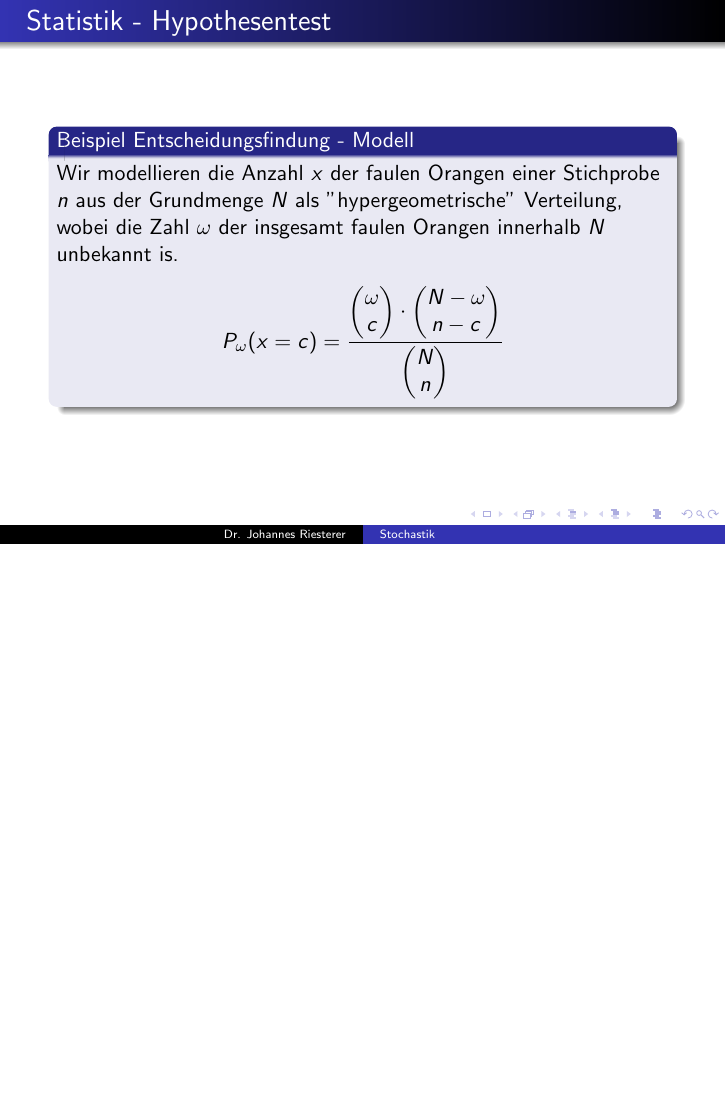
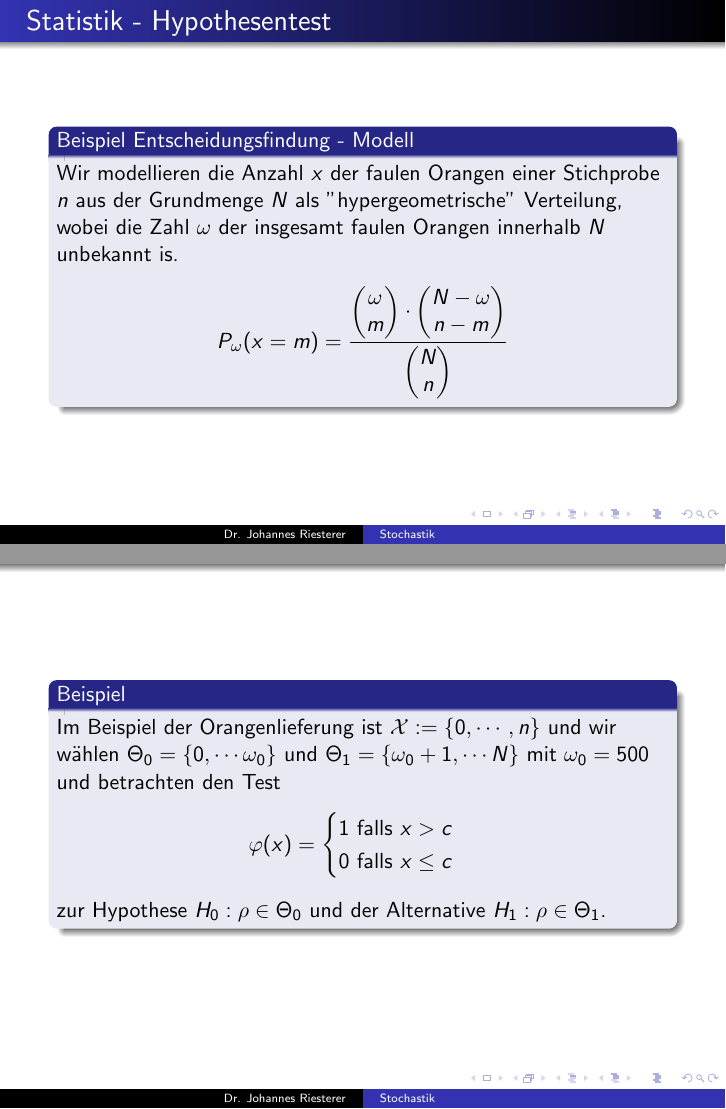
Before and after one commit to studio-fluffy/stochastik, LaTeX slides (Folien_TINF20CS1/dhbw_stochastik_8.tex): page 5 of 25 before the commit and pages 5 and 8 of 26 after it, the two joined at a grey line, the shorter picture padded with empty space. Compiled offline with pdfLaTeX.

Commit message:
korrekturen

```diff
--- a/Folien_TINF20CS1/dhbw_stochastik_8.tex
+++ b/Folien_TINF20CS1/dhbw_stochastik_8.tex
@@ -91,7 +91,7 @@ Auf der anderen Seite möchte man auch, dass die Wahrscheinlichkeit für einen
 \begin{block}{Beispiel Entscheidungsfindung - Modell}
 Wir modellieren die Anzahl $x$ der faulen Orangen einer Stichprobe $n$ aus der Grundmenge $N$ als "hypergeometrische" Verteilung, wobei die Zahl  $\omega$ der insgesamt faulen  Orangen innerhalb $N$ unbekannt is.
 \begin{align*}
-P_\omega (x = c)= \frac{\begin{pmatrix} \omega \\ c \end{pmatrix} \cdot  \begin{pmatrix} N - \omega \\ n - c \end{pmatrix}}{\begin{pmatrix} N \\ n \end{pmatrix} }
+P_\omega (x = m)= \frac{\begin{pmatrix} \omega \\ m \end{pmatrix} \cdot  \begin{pmatrix} N - \omega \\ n - m \end{pmatrix}}{\begin{pmatrix} N \\ n \end{pmatrix} }
 \end{align*}
 \end{block}
 
@@ -127,9 +127,20 @@ Sei   $(\mathcal{X}, \mathcal{F}, P_\rho :  \rho \in \Theta)$ ein statistisches
 und eine Statistik $\varphi: \mathcal{X} \to [0,1]$ einen Test von $H_0$ gegen $H_1$. $\{ x \in \mathcal{X}  : \varphi(x) = 1\}$ heißt Ablehnungsbereich und  $\{ x \in \mathcal{X}  : \varphi(x) = 0\}$   Annahmebereich des Tests $\varphi$
 \end{block}
 \begin{block}{Gütefunktion}
-Die Funktion $G_{\varphi}: \Theta \to [0,1], G_{\varphi}(\rho) = \mathbb{E}_{\rho}(\varphi)$ heißt Gütefunktion des Tests.
+Die Funktion $G_{\varphi}: \Theta \to [0,\infty), G_{\varphi}(\rho) = \mathbb{E}_{\rho}(\varphi)$ heißt Gütefunktion des Tests.
 \end{block}
  \end{frame}
+
+\begin{frame}
+\begin{block}{Beispiel}
+Im Beispiel der Orangenlieferung  ist $\mathcal{X}:= \{0, \cdots, n \}$ und wir wählen $\Theta_0 = \{ 0, \cdots \omega_0 \}$ und $\Theta_1 = \{\omega_0 +1 , \cdots N \}$ mit $\omega_0 = 500$ und betrachten den Test
+\begin{align*}
+ \varphi(x) = \begin{cases} 1 \text{ falls } x > c \\ 0 \text{ falls } x \leq c  \end{cases}
+\end{align*}
+zur Hypothese $H_0: \rho \in \Theta_0$ und der Alternative $H_1: \rho \in \Theta_1$.
+\end{block}
+ \end{frame}
+
 
 \begin{frame}
     \frametitle{Statistik - Hypothesentest}
```
Also changed, not shown: Folien_TINF20CS1/dhbw_stochastik_8.pdf, Folien_TINF20CS1/dhbw_stochastik_8.tex (1 more changed lines).
